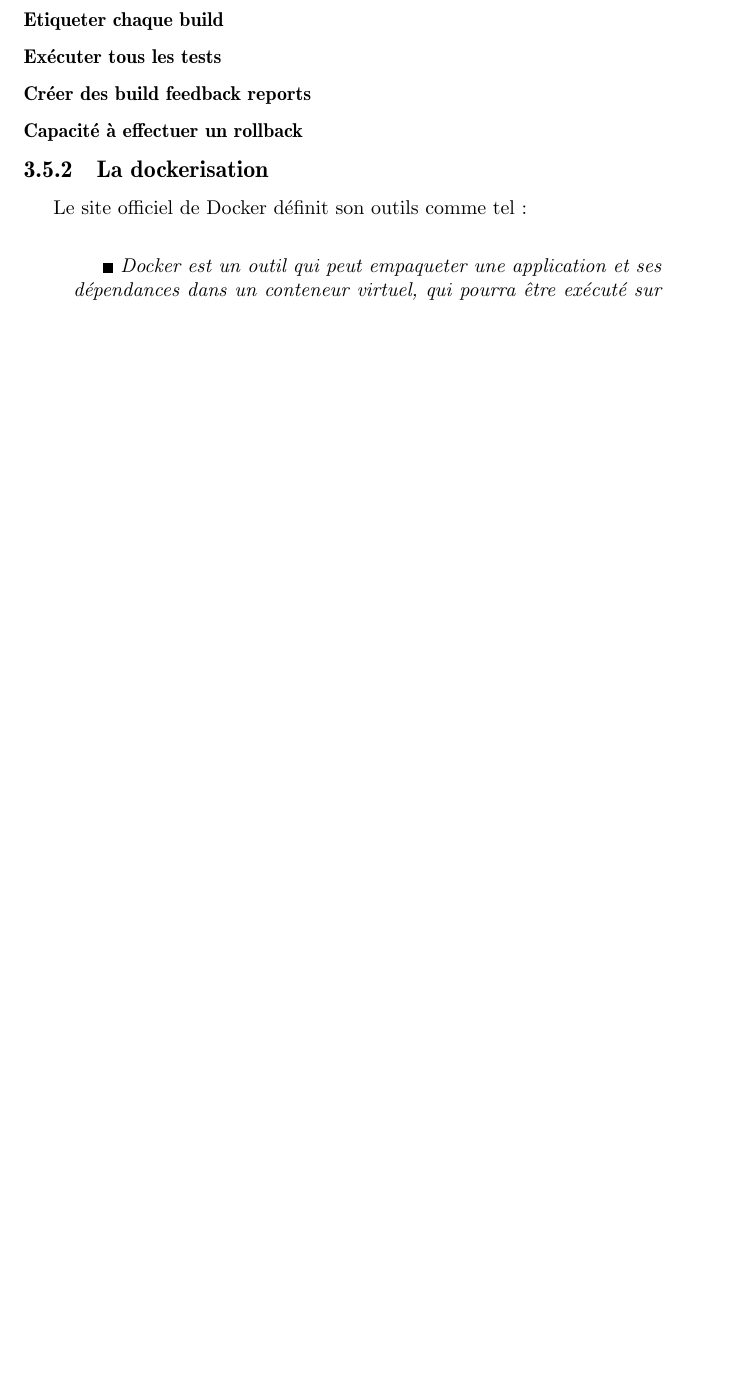
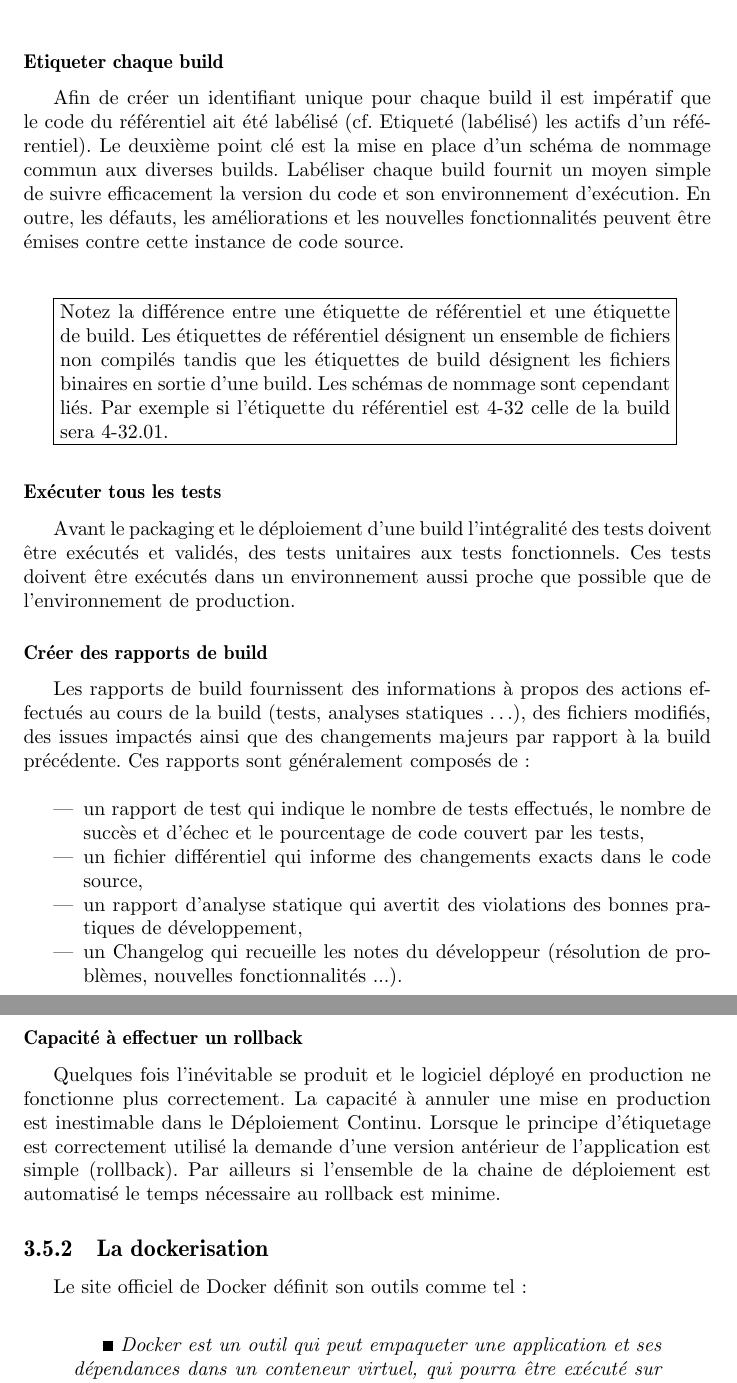
Before and after one commit to gaetan-dev/MasterThesis, a LaTeX document (Latex/MemoireM2.tex): part of page 28 of 39 before the commit and two parts of pages 29 and 30 of 41 after it, the two joined at a grey line, cut so that both start at the same text, the shorter picture padded with empty space. Compiled offline with pdfLaTeX.

Commit message:
Les bonnes pratiques du Deploiement Continu

```diff
--- a/Latex/MemoireM2.tex
+++ b/Latex/MemoireM2.tex
@@ -5,6 +5,7 @@
 \usepackage[francais]{babel} 		% Permet de charger le package babel en lui indiquant que l'on veut travailler en français.
 \usepackage[cyr]{aeguill} 			% Permet d'utiliser les guillemets français («»).
 \usepackage{graphicx}           % Permet l'importation d'image.
+\usepackage{boxedminipage}   % Encadrer un paragraphe.
 
 
 \title{Améliorer la qualité des logiciels avec l'Intégration Continue}
@@ -446,11 +465,27 @@
+          \item	configuration des divers softwares.\\
+        \end{itemize}
 
         \subsubsection{Etiqueter chaque build}
+        Afin de créer un identifiant unique pour chaque build il est impératif que le code du référentiel ait été labélisé (cf. Etiqueté (labélisé) les actifs d’un référentiel). Le deuxième point clé est la mise en place d’un schéma de nommage commun aux diverses builds. Labéliser chaque build fournit un moyen simple de suivre efficacement la version du code et son environnement d’exécution. En outre, les défauts, les améliorations et les nouvelles fonctionnalités peuvent être émises contre cette instance de code source.\\\\
+
+        \begin {boxedminipage} {11cm}
+          Notez la différence entre une étiquette de référentiel et une étiquette de build. Les étiquettes de référentiel désignent un ensemble de fichiers non compilés tandis que les étiquettes de build désignent les fichiers binaires en sortie d’une build. Les schémas de nommage sont cependant liés. Par exemple si l’étiquette du référentiel est 4-32 celle de la build sera 4-32.01.
+        \end {boxedminipage}\\
 
         \subsubsection{Exécuter tous les tests}
+        Avant le packaging et le déploiement d’une build l’intégralité des tests doivent être exécutés et validés, des tests unitaires aux tests fonctionnels. Ces tests doivent être exécutés dans un environnement aussi proche que possible que de l’environnement de production.
 
-        \subsubsection{Créer des build feedback reports}
+        \subsubsection{Créer des rapports de build}
+        Les rapports de build fournissent des informations à propos des actions effectués au cours de la build (tests, analyses statiques …), des fichiers modifiés, des issues impactés ainsi que des changements majeurs par rapport à la build précédente. Ces rapports sont généralement composés de :\\
+        \begin{itemize}
+          \item un rapport de test qui indique le nombre de tests effectués, le nombre de succès et d’échec et le pourcentage de code couvert par les tests,
+          \item un fichier différentiel qui informe des changements exacts dans le code source,
+          \item un rapport d’analyse statique qui avertit des violations des bonnes pratiques de développement,
+          \item un Changelog qui recueille les notes du développeur (résolution de problèmes, nouvelles fonctionnalités ...).\\
+        \end{itemize}
 
         \subsubsection{Capacité à effectuer un rollback}
+        Quelques fois l’inévitable se produit et le logiciel déployé en production ne fonctionne plus correctement. La capacité à annuler une mise en production est inestimable dans le Déploiement Continu. Lorsque le principe d’étiquetage est correctement utilisé la demande d’une version antérieur de l’application est simple (rollback). Par ailleurs si l’ensemble de la chaine de déploiement est automatisé le temps nécessaire au rollback est minime.
 
       \subsection{La dockerisation}
       Le site officiel de Docker définit son outils comme tel:\\
```
Also changed, not shown: Latex/MemoireM2.pdf, Latex/images/Labels.PNG (added), Latex/MemoireM2.tex (28 more changed lines), 1 other file. Lines whose indentation alone changed are shown as unchanged.
